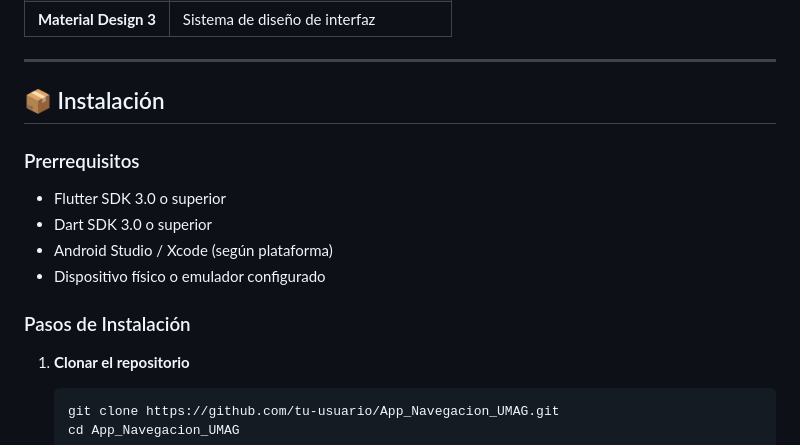
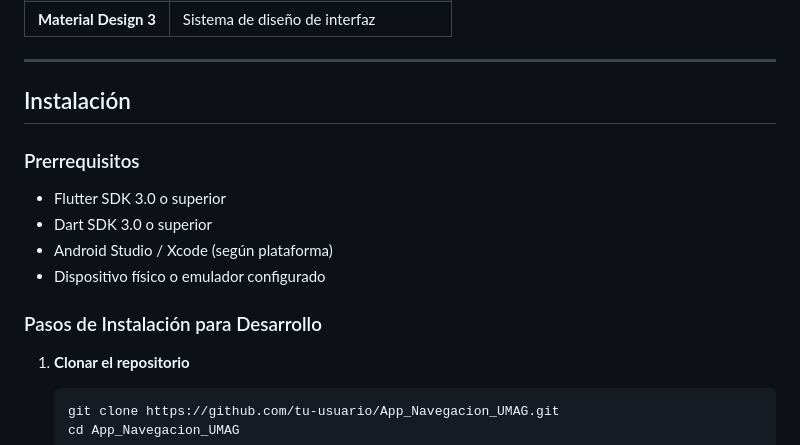
Before and after one commit to DiegoV-bit/App_Navegacion_UMAG, a Markdown page: README.md, the part around one of its changes. Rendered like a GitHub page.

````diff
--- a/README.md
+++ b/README.md
@@ -69,7 +69,7 @@ lib/
 
 ---
 
-## 📦 Instalación
+## Instalación
 
 ### Prerrequisitos
 
@@ -78,7 +78,7 @@ lib/
 - Android Studio / Xcode (según plataforma)
 - Dispositivo físico o emulador configurado
 
-### Pasos de Instalación
+### Pasos de Instalación para Desarrollo
 
 1. **Clonar el repositorio**
    ```bash
````
Also changed, not shown: other parts of README.md (+59 -15 lines).
